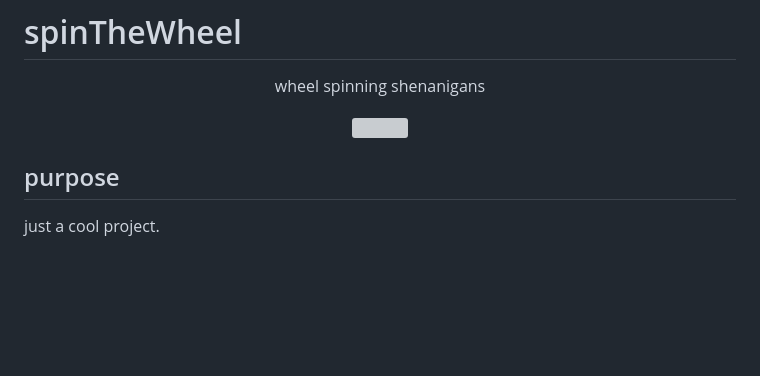
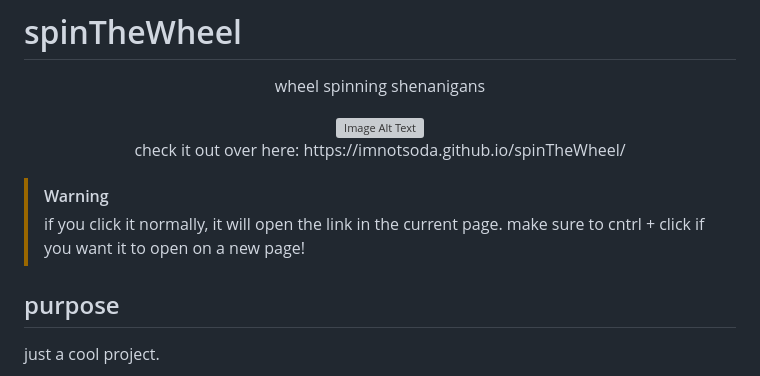
Before and after one commit to imnotsoda/spinTheWheel, a Markdown page: README.md, the part around the change. Rendered like a GitHub page; blank space fills up the shorter version; grey boxes are pictures that could not be loaded.

Commit message:
linked it to github pages.
also added description to readme

```diff
--- a/README.md
+++ b/README.md
@@ -4,8 +4,14 @@
     wheel spinning shenanigans
 <p/>
 <p align="center">
-  <img src="https://github.com/user-attachments/assets/95a2dd6d-cd19-42db-9c6f-a2b3bc84adf9" width="50%" height="50%" />
+    <picture>
+        <img alt="Image Alt Text" src="https://github.com/user-attachments/assets/95a2dd6d-cd19-42db-9c6f-a2b3bc84adf9" width="50%" height="50%">
+    </picture>  <br>
+    check it out over here: https://imnotsoda.github.io/spinTheWheel/
 </p>
+
+> [!WARNING]
+> if you click it normally, it will open the link in the current page. make sure to cntrl + click if you want it to open on a new page!
 
 ## purpose
 just a cool project.
```
